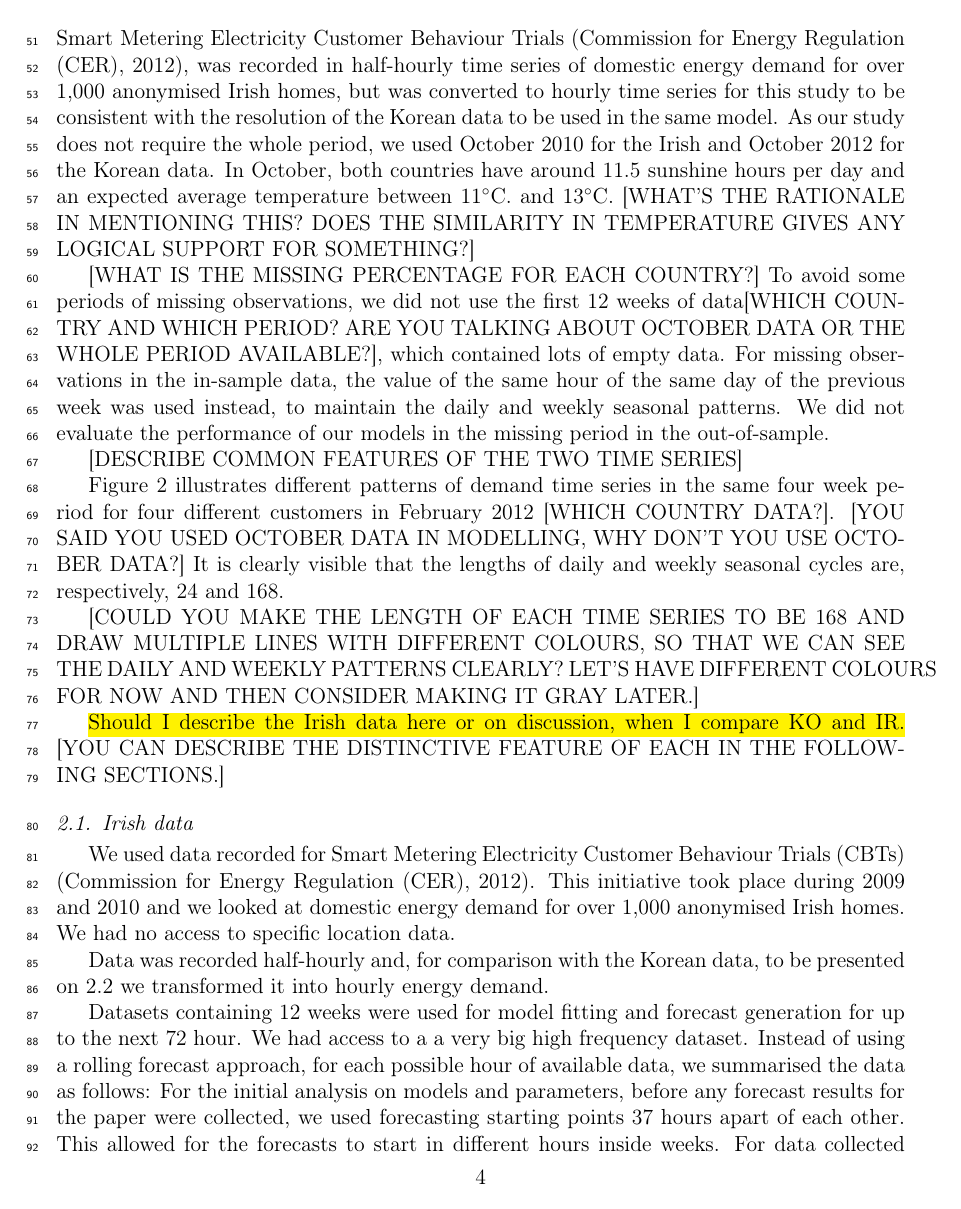
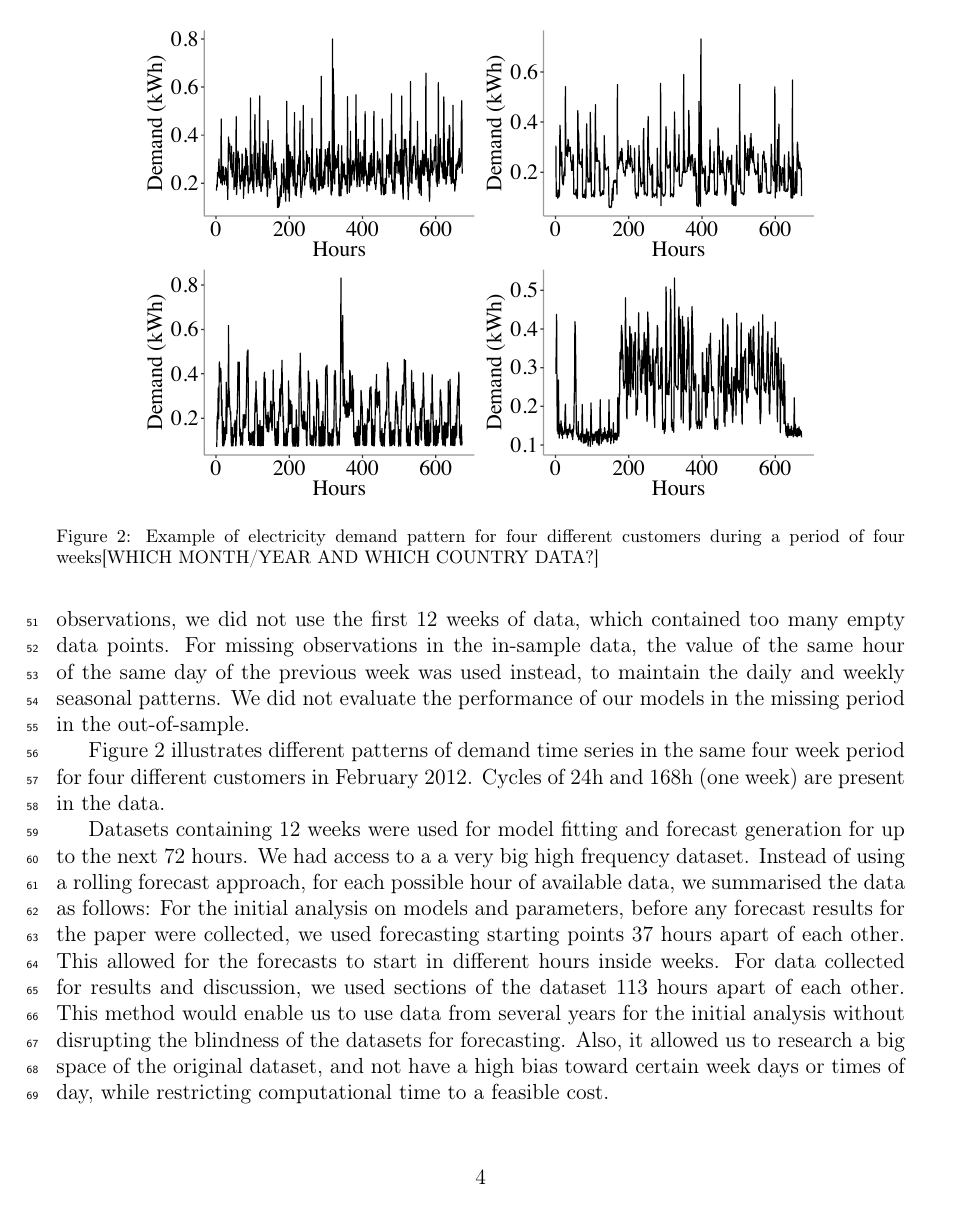
Before and after one commit to efsalvarenga/smuf_paper, a LaTeX paper (smuf_ovlf.tex): page 4 of 26. Compiled offline with pdfLaTeX.

Commit message:
updated the dataset description

```diff
--- a/smuf_ovlf.tex
+++ b/smuf_ovlf.tex
@@ -205,16 +205,15 @@ The methods we propose can help Aggregators match demand in an uncertainty scena
 \label{sec:smdata}
 %===========================================
 
-The Korean data consists of hourly demand of 1,000 residential customers, recorded between January 2012 and October 2014 by Korea Electric Power Corporation (KEPCO). None of the data sources contains specific location data. The Irish data, collected for the Smart Metering Electricity Customer Behaviour Trials \citep{irish_data}, was recorded in half-hourly time series of domestic energy demand for over 1,000 anonymised Irish homes, but was converted to hourly time series for this study to be consistent with the resolution of the Korean data to be used in the same model. As our study does not require the whole period, we used October 2010 for the Irish and October 2012 for the Korean data. In October, both countries have around 11.5 sunshine hours per day and an expected average temperature between 11$^{\circ}$C. and 13$^{\circ}$C. [WHAT'S THE RATIONALE IN MENTIONING THIS? DOES THE SIMILARITY IN TEMPERATURE GIVES ANY LOGICAL SUPPORT FOR SOMETHING?]
+The Korean data consists of hourly demand of 1,000 residential customers, recorded between January 2012 and October 2014 by Korea Electric Power Corporation (KEPCO).
+None of the data sources contains specific location data.
+To avoid some periods of missing observations, we did not use the first 12 weeks of data, which contained too many empty data points.
+For missing observations in the in-sample data, the value of the same hour of the same day of the previous week was used instead, to maintain the daily and weekly seasonal patterns.
+We did not evaluate the performance of our models in the missing period in the out-of-sample.
 
+Figure \ref{fig:4weeks} illustrates different patterns of demand time series in the same four week period for four different customers in February 2012.
+Cycles of 24h and 168h (one week) are present in the data.
 
-[WHAT IS THE MISSING PERCENTAGE FOR EACH COUNTRY?] To avoid some periods of missing observations, we did not use the first 12 weeks of data[WHICH COUNTRY AND WHICH PERIOD? ARE YOU TALKING ABOUT OCTOBER DATA OR THE WHOLE PERIOD AVAILABLE?], which contained lots of empty data.
-For missing observations in the in-sample data, the value of the same hour of the same day of the previous week was used instead, to maintain the daily and weekly seasonal patterns. We did not evaluate the performance of our models in the missing period in the out-of-sample.
-
-[DESCRIBE COMMON FEATURES OF THE TWO TIME SERIES]
-
-Figure \ref{fig:4weeks} illustrates different patterns of demand time series in the same four week period for four different customers in February 2012 [WHICH COUNTRY DATA?]. [YOU SAID YOU USED OCTOBER DATA IN MODELLING, WHY DON'T YOU USE OCTOBER DATA?]
-It  is clearly visible that the lengths of daily and weekly seasonal cycles are, respectively, \(24\) and \(168\).
 \begin{figure}
   \centering
   \includegraphics[width=0.8\columnwidth]{2017-10-13_compare_demands_bw2}
@@ -222,23 +221,7 @@ It  is clearly visible that the lengths of daily and weekly seasonal cycles are,
   \label{fig:4weeks}
 \end{figure}
 
-[COULD YOU MAKE THE LENGTH OF EACH TIME SERIES TO BE 168 AND DRAW MULTIPLE LINES WITH DIFFERENT COLOURS, SO THAT WE CAN SEE THE DAILY AND WEEKLY PATTERNS CLEARLY? LET'S HAVE DIFFERENT COLOURS FOR NOW AND THEN CONSIDER MAKING IT GRAY LATER.]
-
-
-\hl{Should I describe the Irish data here or on discussion, when I compare KO and IR.}
-[YOU CAN DESCRIBE THE DISTINCTIVE FEATURE OF EACH IN THE FOLLOWING SECTIONS.]
-
-%-------------------------------------------
-\subsection{Irish data}
-\label{ss:ir}
-%-------------------------------------------
-We used data recorded for Smart Metering Electricity Customer Behaviour Trials (CBTs) \citep{irish_data}.
-This initiative took place during 2009 and 2010 and we looked at domestic energy demand for over 1,000 anonymised Irish homes.
-We had no access to specific location data.
-
-Data was recorded half-hourly and, for comparison with the Korean data, to be presented on \ref{ss:ko} we transformed it into hourly energy demand.
-
-Datasets containing 12 weeks were used for model fitting and forecast generation for up to the next 72 hour.
+Datasets containing 12 weeks were used for model fitting and forecast generation for up to the next 72 hours.
 We had access to a a very big high frequency dataset.
 Instead of using a rolling forecast approach, for each possible hour of available data, we summarised the data as follows:
 For the initial analysis on models and parameters, before any forecast results for the paper were collected, we used forecasting starting points 37 hours apart of each other.
```
Also changed, not shown: smuf_ovlf.tex (11 more changed lines).
